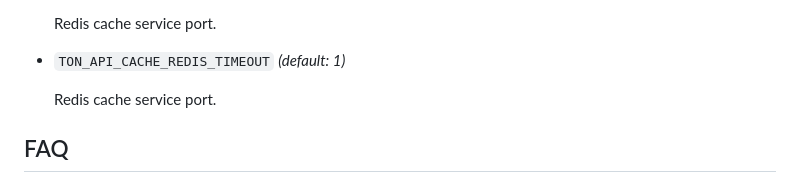
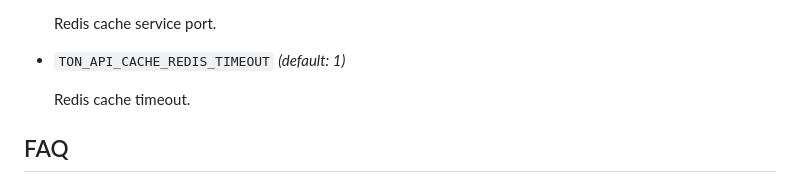
Before and after one commit to toncenter/ton-http-api, a Markdown page: README.md, the part around the change. GitHub-like rendering.

Commit message:
Update README.md (#84)

```diff
--- a/README.md
+++ b/README.md
@@ -127,7 +127,7 @@ The service supports the following environment variables:
 
 - `TON_API_CACHE_REDIS_TIMEOUT` *(default: 1)*
 
-  Redis cache service port.
+  Redis cache timeout.
 
 
 ## FAQ
```
